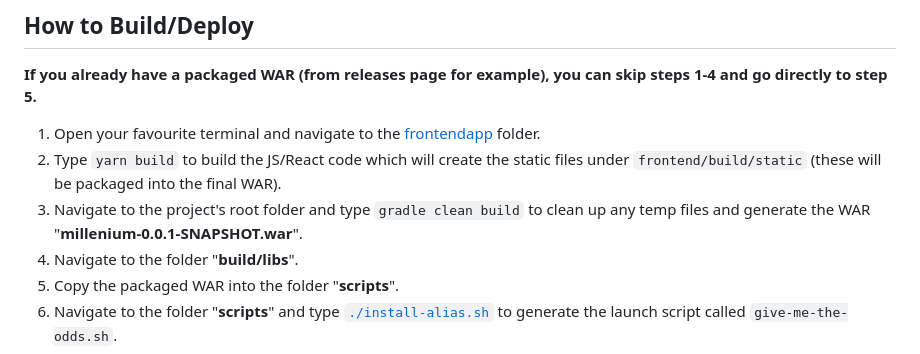
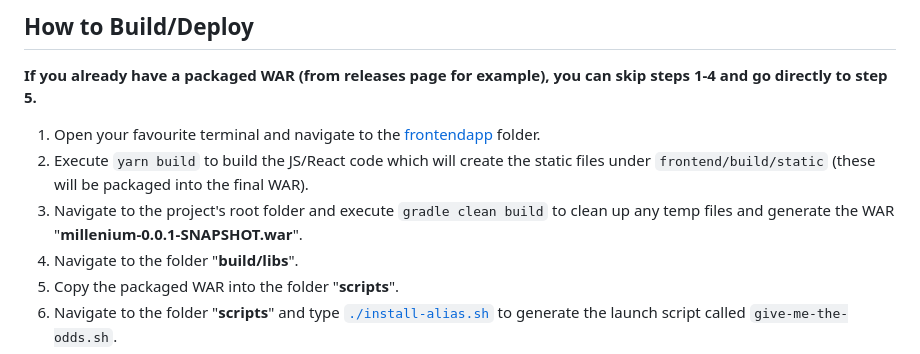
Before and after one commit to maherbel/dataiku-project, a Markdown page: README.md, the part around the change. GitHub-like rendering.

```diff
--- a/README.md
+++ b/README.md
@@ -13,8 +13,8 @@ To be able to compile/run/build the project, you must have:
 **If you already have a packaged WAR (from releases page for example), you can skip steps 1-4 and go directly to step 5.**
 
 1) Open your favourite terminal and navigate to the [frontendapp](https://github.com/maherbel/dataiku-project/tree/main/src/main/frontendapp) folder.
-2) Type `yarn build` to build the JS/React code which will create the static files under `frontend/build/static` (these will be packaged into the final WAR).
-3) Navigate to the project's root folder and type `gradle clean build` to clean up any temp files and generate the WAR "**millenium-0.0.1-SNAPSHOT.war**".
+2) Execute `yarn build` to build the JS/React code which will create the static files under `frontend/build/static` (these will be packaged into the final WAR).
+3) Navigate to the project's root folder and execute `gradle clean build` to clean up any temp files and generate the WAR "**millenium-0.0.1-SNAPSHOT.war**".
 4) Navigate to the folder "**build/libs**".
 5) Copy the packaged WAR into the folder "**scripts**".
 6) Navigate to the folder "**scripts**" and type [`./install-alias.sh`](https://github.com/maherbel/dataiku-project/blob/main/scripts/install-alias.sh) to generate the launch script called `give-me-the-odds.sh`.
```
